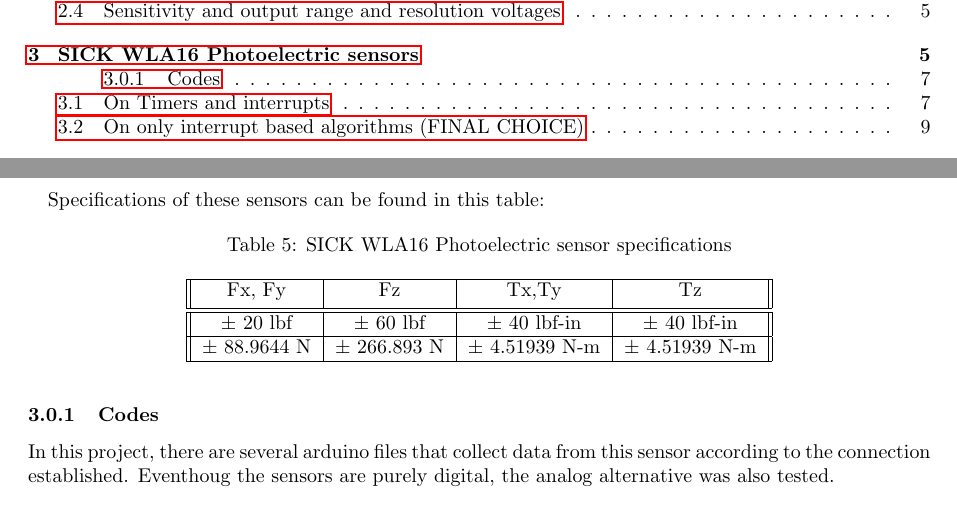
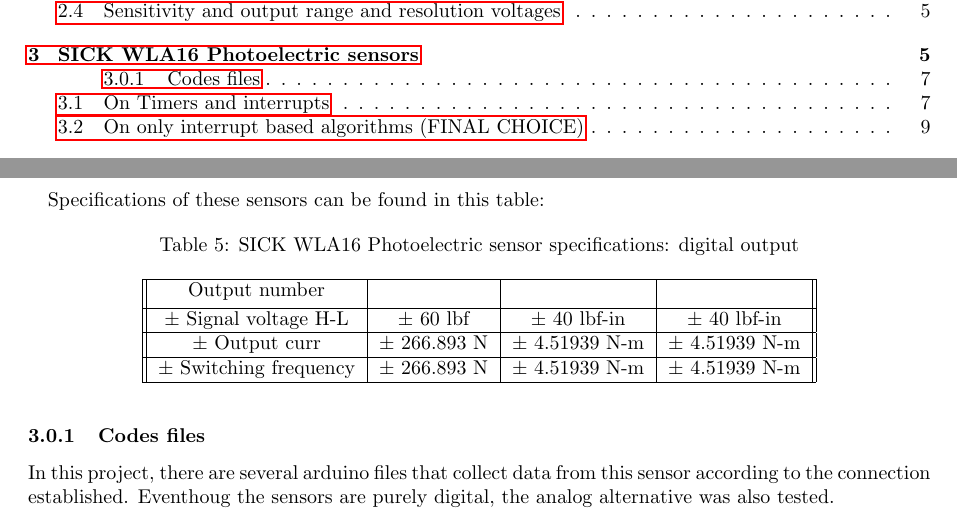
Before and after one commit to IrisDuMutel/ATIMini40_software, a LaTeX paper (Docs/Notes.tex): two parts of pages 1 and 7 of 16, joined at a grey line, cut so that both start at the same text. Compiled offline with pdfLaTeX.

Commit message:
nothing relevant

```diff
--- a/Docs/Notes.tex
+++ b/Docs/Notes.tex
@@ -268,21 +268,23 @@
 
 \begin{table}[h!]
 	\centering
-	\caption{SICK WLA16 Photoelectric sensor specifications\label{tab:SICK16}}
-	\begin{tabular}{||c | c | c | c||}
+	\caption{SICK WLA16 Photoelectric sensor specifications: digital output\label{tab:SICK16}}
+	\begin{tabular}{||c | c | c | c ||}
 		\hline
-		Fx, Fy & Fz & Tx,Ty & Tz \\ [0.5ex]
-		\hline\hline
-		$\pm$ 20 lbf & $\pm$ 60 lbf & $\pm$ 40 lbf-in & $\pm$ 40 lbf-in\\
+		Output number &  &  &  \\ [0.5ex]
 		\hline
-		$\pm$ 88.9644 N & $\pm$ 266.893 N & $\pm$ 4.51939 N-m & $\pm$ 4.51939 N-m \\
+		$\pm$ Signal voltage H-L & $\pm$ 60 lbf & $\pm$ 40 lbf-in & $\pm$ 40 lbf-in\\
+		\hline
+		$\pm$ Output curr & $\pm$ 266.893 N & $\pm$ 4.51939 N-m & $\pm$ 4.51939 N-m \\
+		\hline
+		$\pm$ Switching frequency & $\pm$ 266.893 N & $\pm$ 4.51939 N-m & $\pm$ 4.51939 N-m \\
 		\hline
 	\end{tabular}
 \end{table}
 
 
 
-\subsubsection{Codes}
+\subsubsection{Codes files}
 In this project, there are several arduino files that collect data from this sensor according to the connection established. Eventhoug the sensors are purely digital, the analog alternative was also tested.
 
 
```
Also changed, not shown: 1 other file.
